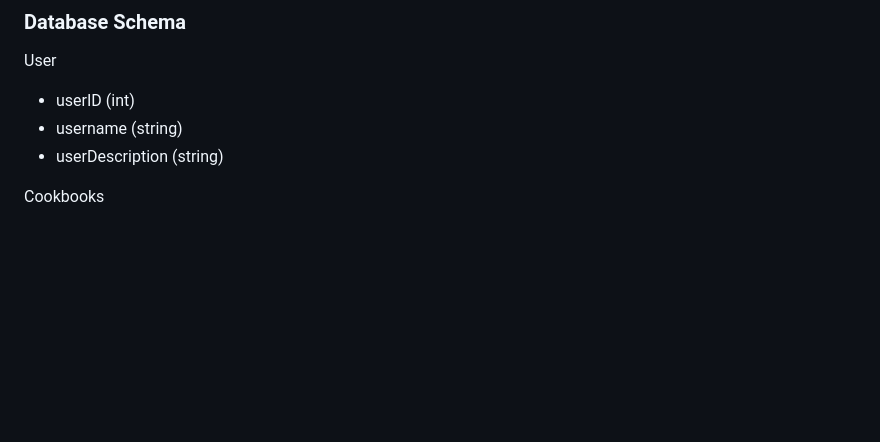
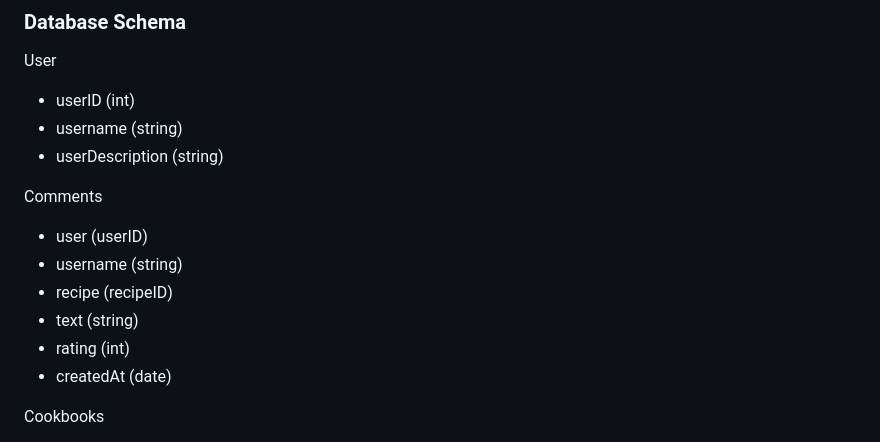
Before and after one commit to jessxiong/recipeasy, a Markdown page: README.md, the part around the change. Drawn GitHub-style; blank space fills up the shorter version.

```diff
--- a/README.md
+++ b/README.md
@@ -80,6 +80,14 @@ User
 - username (string)
 - userDescription (string)
 
+Comments
+- user (userID)
+- username (string)
+- recipe (recipeID)
+- text (string)
+- rating (int)
+- createdAt (date)
+
 Cookbooks
 - cookbookID (int)
 - cookbookOwner (string)
```
